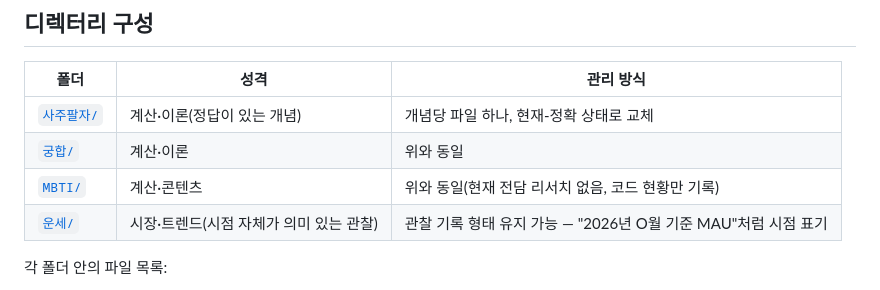
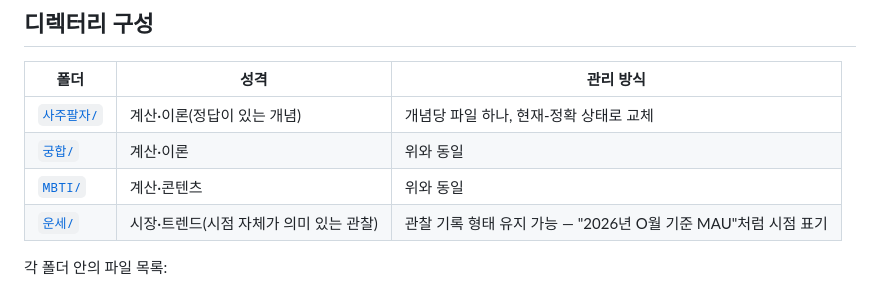
Before and after one commit to beomboo/Cosmos_beomboo, a Markdown page: docs/research/README.md, the part around the change. Rendered like a GitHub page.

Commit message:
리서치: MBTI 전담 조사 최초 작성 — 사주 결합 콘텐츠·코멘트 벤치마크·UX 사례
MBTIID(사주×MBTI 종합 운세 사이트)·미리소개팅(MBTI 궁합 필터)·
티빙 'MBTI vs 사주' 등 결합 콘텐츠 사례, 16Personalities 표준 톤
대비 우리 mbtiComments 톤 위치, deep_dive_result_screen.dart가
이미 "캐주얼 풀이+MBTI 나란히" UX 패턴에 부합함을 확인했다.
게이트 항목(십신 등) 관련 내용은 조사로만 남기고 구현 여부는
사람 결정 대기로 명시.

Co-Authored-By: Claude Sonnet 5 <noreply@anthropic.com>

```diff
--- a/docs/research/README.md
+++ b/docs/research/README.md
@@ -14,7 +14,7 @@
 |---|---|---|
 | [`사주팔자/`](사주팔자/) | 계산·이론(정답이 있는 개념) | 개념당 파일 하나, 현재-정확 상태로 교체 |
 | [`궁합/`](궁합/) | 계산·이론 | 위와 동일 |
-| [`MBTI/`](MBTI/) | 계산·콘텐츠 | 위와 동일(현재 전담 리서치 없음, 코드 현황만 기록) |
+| [`MBTI/`](MBTI/) | 계산·콘텐츠 | 위와 동일 |
 | [`운세/`](운세/) | 시장·트렌드(시점 자체가 의미 있는 관찰) | 관찰 기록 형태 유지 가능 — "2026년 O월 기준 MAU"처럼 시점 표기 |
 
 각 폴더 안의 파일 목록:
```
Also changed, not shown: 1 other file.
